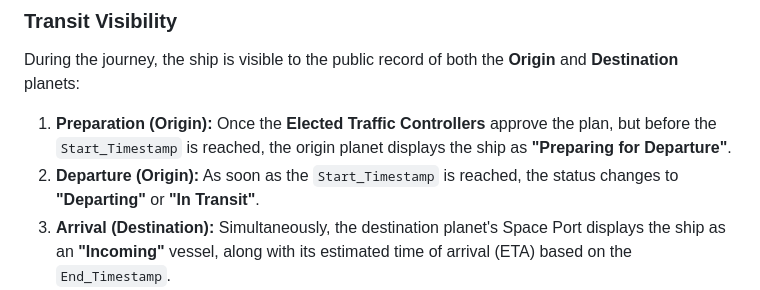
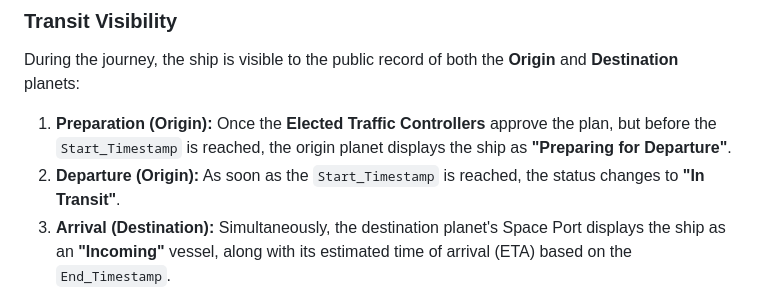
Before and after one commit to sergeychernyshev/federated-planets, a Markdown page: TRAVEL.md, the part around the change. Drawn GitHub-style.

Commit message:
Minor label update

```diff
--- a/TRAVEL.md
+++ b/TRAVEL.md
@@ -61,7 +61,7 @@ Given the 1,000x1,000x1,000 grid, the maximum possible distance between two plan
 During the journey, the ship is visible to the public record of both the **Origin** and **Destination** planets:
 
 1.  **Preparation (Origin):** Once the **Elected Traffic Controllers** approve the plan, but before the `Start_Timestamp` is reached, the origin planet displays the ship as **"Preparing for Departure"**.
-2.  **Departure (Origin):** As soon as the `Start_Timestamp` is reached, the status changes to **"Departing"** or **"In Transit"**.
+2.  **Departure (Origin):** As soon as the `Start_Timestamp` is reached, the status changes to **"In Transit"**.
 3.  **Arrival (Destination):** Simultaneously, the destination planet's Space Port displays the ship as an **"Incoming"** vessel, along with its estimated time of arrival (ETA) based on the `End_Timestamp`.
 4.  **Completion:** Once the `End_Timestamp` has passed, the traveler is automatically considered landed at the destination planet.
 
```
